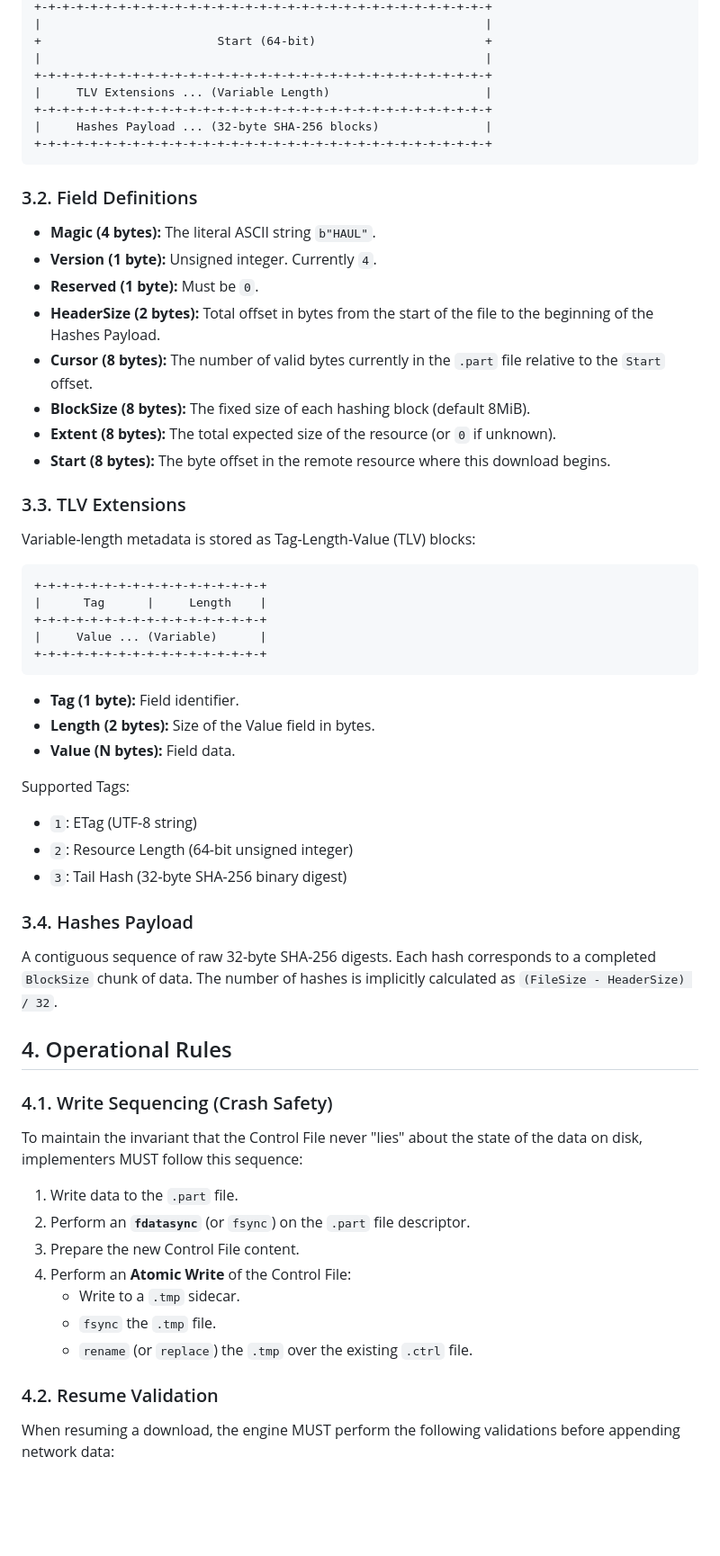
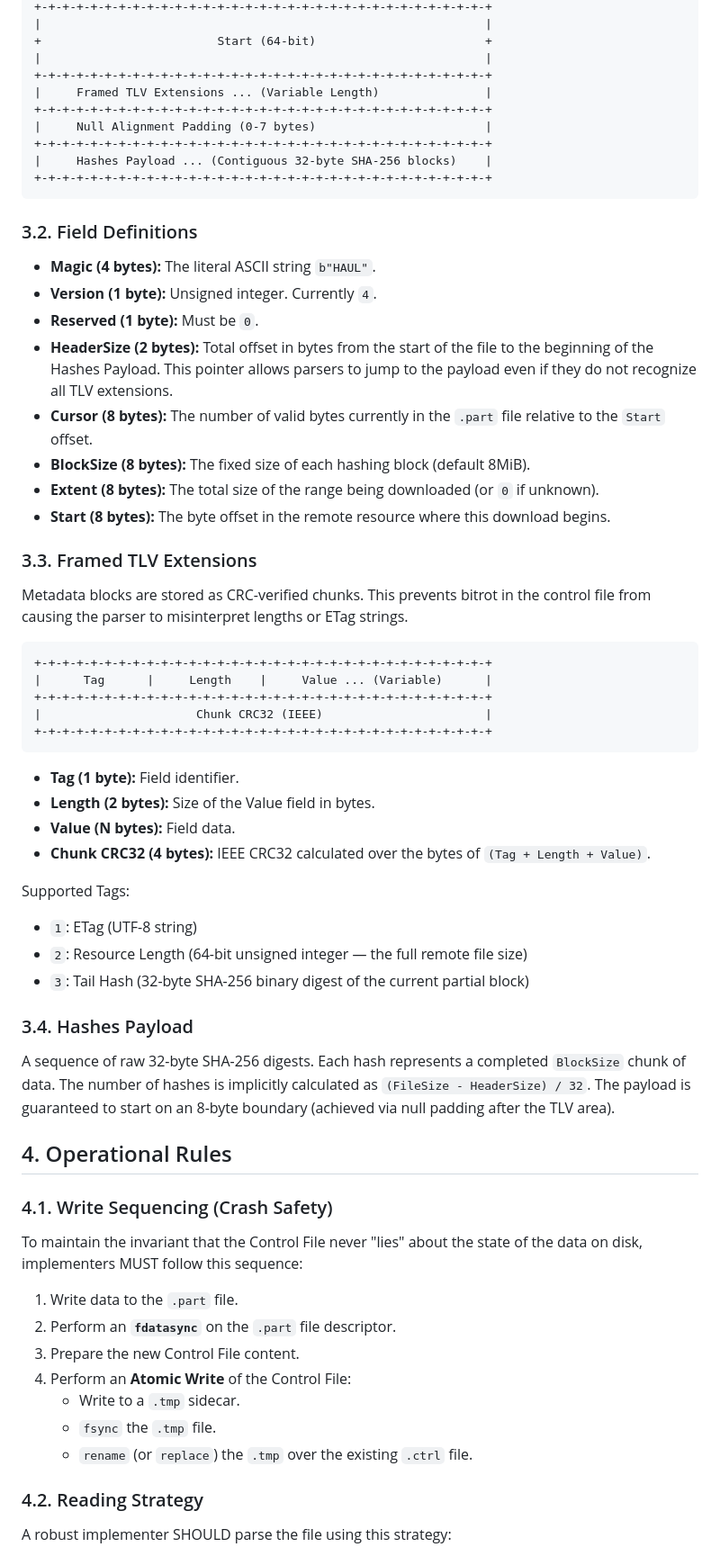
Before and after one commit to chad-loder/pyhaul, a Markdown page: docs/SPEC.md, the part around one of its changes. Shown at 90% size. Drawn GitHub-style; blank space fills up the shorter version.

Commit message:
docs: finalize technical specification with alignment and reading strategy

````diff
--- a/docs/SPEC.md
+++ b/docs/SPEC.md
@@ -51,9 +54,11 @@ All multi-byte integers are encoded in Little-Endian byte order.
 +                         Start (64-bit)                        +
 |                                                               |
 +-+-+-+-+-+-+-+-+-+-+-+-+-+-+-+-+-+-+-+-+-+-+-+-+-+-+-+-+-+-+-+-+
-|     TLV Extensions ... (Variable Length)                      |
+|     Framed TLV Extensions ... (Variable Length)               |
 +-+-+-+-+-+-+-+-+-+-+-+-+-+-+-+-+-+-+-+-+-+-+-+-+-+-+-+-+-+-+-+-+
-|     Hashes Payload ... (32-byte SHA-256 blocks)               |
+|     Null Alignment Padding (0-7 bytes)                        |
++-+-+-+-+-+-+-+-+-+-+-+-+-+-+-+-+-+-+-+-+-+-+-+-+-+-+-+-+-+-+-+-+
+|     Hashes Payload ... (Contiguous 32-byte SHA-256 blocks)    |
 +-+-+-+-+-+-+-+-+-+-+-+-+-+-+-+-+-+-+-+-+-+-+-+-+-+-+-+-+-+-+-+-+
 ```
 
@@ -62,55 +67,65 @@ All multi-byte integers are encoded in Little-Endian byte order.
 - **Magic (4 bytes):** The literal ASCII string `b"HAUL"`.
 - **Version (1 byte):** Unsigned integer. Currently `4`.
 - **Reserved (1 byte):** Must be `0`.
-- **HeaderSize (2 bytes):** Total offset in bytes from the start of the file to the beginning of the Hashes Payload.
-- **Cursor (8 bytes):** The number of valid bytes currently in the `.part` file relative to the `Start` offset.
+- **HeaderSize (2 bytes):** Total offset in bytes from the start of the file to
+  the beginning of the Hashes Payload. This pointer allows parsers to jump to
+  the payload even if they do not recognize all TLV extensions.
+- **Cursor (8 bytes):** The number of valid bytes currently in the `.part` file
+  relative to the `Start` offset.
 - **BlockSize (8 bytes):** The fixed size of each hashing block (default 8MiB).
-- **Extent (8 bytes):** The total expected size of the resource (or `0` if unknown).
-- **Start (8 bytes):** The byte offset in the remote resource where this download begins.
+- **Extent (8 bytes):** The total size of the range being downloaded (or `0`
+  if unknown).
+- **Start (8 bytes):** The byte offset in the remote resource where this
+  download begins.
 
-### 3.3. TLV Extensions
+### 3.3. Framed TLV Extensions
 
-Variable-length metadata is stored as Tag-Length-Value (TLV) blocks:
+Metadata blocks are stored as CRC-verified chunks. This prevents bitrot in the
+control file from causing the parser to misinterpret lengths or ETag strings.
 
 ```text
-+-+-+-+-+-+-+-+-+-+-+-+-+-+-+-+-+
-|      Tag      |     Length    |
-+-+-+-+-+-+-+-+-+-+-+-+-+-+-+-+-+
-|     Value ... (Variable)      |
-+-+-+-+-+-+-+-+-+-+-+-+-+-+-+-+-+
++-+-+-+-+-+-+-+-+-+-+-+-+-+-+-+-+-+-+-+-+-+-+-+-+-+-+-+-+-+-+-+-+
+|      Tag      |     Length    |     Value ... (Variable)      |
++-+-+-+-+-+-+-+-+-+-+-+-+-+-+-+-+-+-+-+-+-+-+-+-+-+-+-+-+-+-+-+-+
+|                      Chunk CRC32 (IEEE)                       |
++-+-+-+-+-+-+-+-+-+-+-+-+-+-+-+-+-+-+-+-+-+-+-+-+-+-+-+-+-+-+-+-+
 ```
 
 - **Tag (1 byte):** Field identifier.
 - **Length (2 bytes):** Size of the Value field in bytes.
 - **Value (N bytes):** Field data.
+- **Chunk CRC32 (4 bytes):** IEEE CRC32 calculated over the bytes
+  of `(Tag + Length + Value)`.
 
 Supported Tags:
 
 - `1`: ETag (UTF-8 string)
-- `2`: Resource Length (64-bit unsigned integer)
-- `3`: Tail Hash (32-byte SHA-256 binary digest)
+- `2`: Resource Length (64-bit unsigned integer — the full remote file size)
+- `3`: Tail Hash (32-byte SHA-256 binary digest of the current partial block)
 
 ### 3.4. Hashes Payload
 
-A contiguous sequence of raw 32-byte SHA-256 digests. Each hash corresponds to
-a completed `BlockSize` chunk of data. The number of hashes is implicitly
-calculated as `(FileSize - HeaderSize) / 32`.
+A sequence of raw 32-byte SHA-256 digests. Each hash represents a completed
+`BlockSize` chunk of data. The number of hashes is implicitly calculated as
+`(FileSize - HeaderSize) / 32`. The payload is guaranteed to start on an
+8-byte boundary (achieved via null padding after the TLV area).
 
 ## 4. Operational Rules
 
 ### 4.1. Write Sequencing (Crash Safety)
 
-To maintain the invariant that the Control File never "lies" about the state of the data on disk, implementers MUST follow this sequence:
+To maintain the invariant that the Control File never "lies" about the state
+of the data on disk, implementers MUST follow this sequence:
 
 1. Write data to the `.part` file.
-2. Perform an **`fdatasync`** (or `fsync`) on the `.part` file descriptor.
+2. Perform an **`fdatasync`** on the `.part` file descriptor.
 3. Prepare the new Control File content.
 4. Perform an **Atomic Write** of the Control File:
    - Write to a `.tmp` sidecar.
    - `fsync` the `.tmp` file.
    - `rename` (or `replace`) the `.tmp` over the existing `.ctrl` file.
 
-### 4.2. Resume Validation
+### 4.2. Reading Strategy
 
-When resuming a download, the engine MUST perform the following validations before appending network data:
+A robust implementer SHOULD parse the file using this strategy:
 
````
Also changed, not shown: other parts of docs/SPEC.md (+31 -17 lines).
